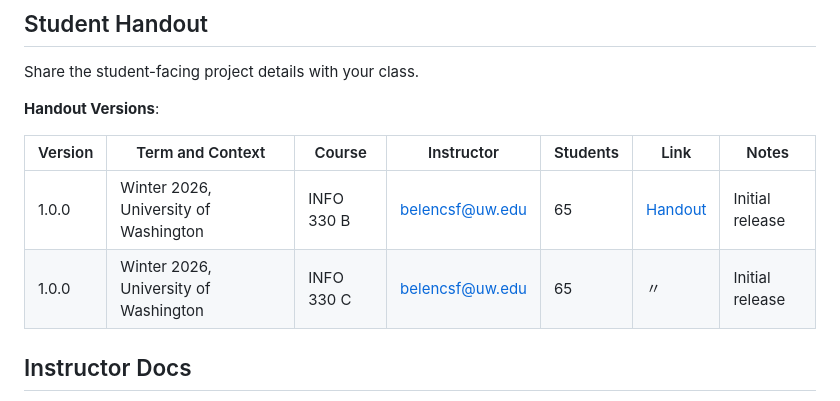
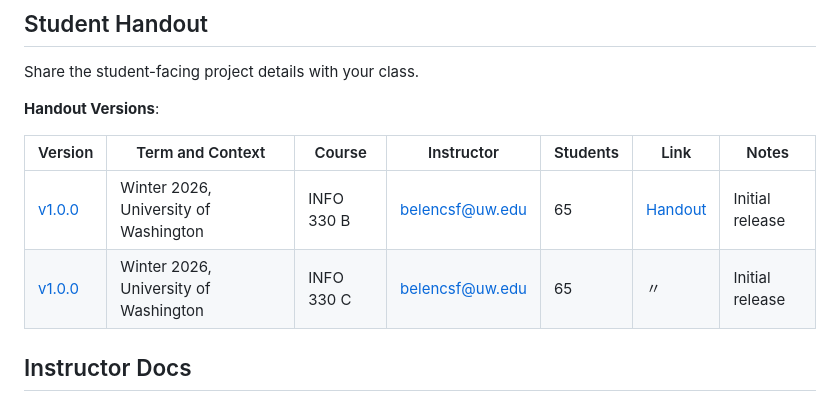
Before and after one commit to bcsaldias/sql-chat-teaching-system, a Markdown page: README.md, the part around the change. GitHub-like rendering.

Commit message:
Adding hyperlink

```diff
--- a/README.md
+++ b/README.md
@@ -204,8 +204,8 @@ Share the student-facing project details with your class.
 
 | Version | Term and Context | Course | Instructor | Students | Link | Notes |
 |---------|---|---|---|---|---|---|
-| 1.0.0 | Winter 2026, University of Washington | INFO 330 B | belencsf@uw.edu | 65 | <a href="https://docs.google.com/document/d/1upYG42Qma86mFbseEzACk7b-XjN6ToJfg_MIDR6ffxE" target="_blank" rel="noopener noreferrer">Handout</a> | Initial release
-| 1.0.0 | Winter 2026, University of Washington | INFO 330 C | belencsf@uw.edu | 65 | 〃 | Initial release
+| [v1.0.0](releases/tag/v1.0.0) | Winter 2026, University of Washington | INFO 330 B | belencsf@uw.edu | 65 | <a href="https://docs.google.com/document/d/1upYG42Qma86mFbseEzACk7b-XjN6ToJfg_MIDR6ffxE" target="_blank" rel="noopener noreferrer">Handout</a> | Initial release
+| [v1.0.0](releases/tag/v1.0.0) | Winter 2026, University of Washington | INFO 330 C | belencsf@uw.edu | 65 | 〃 | Initial release
 
 
 
```
